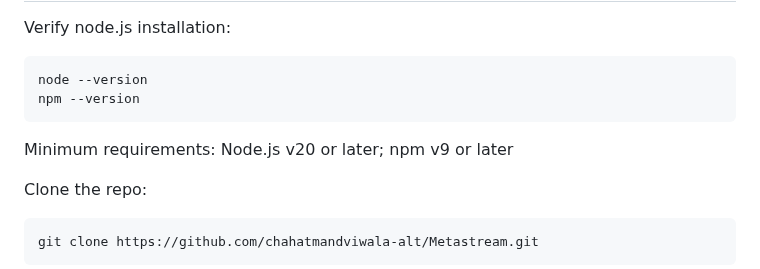
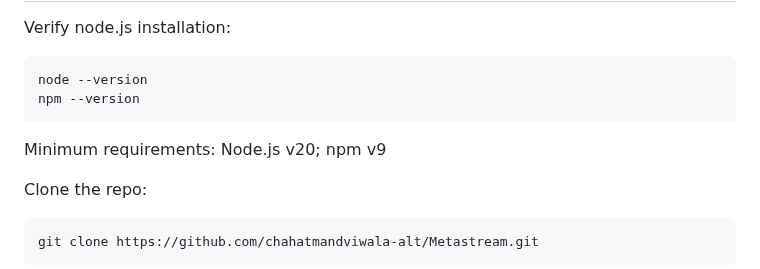
Before and after one commit to chahatmandviwala-alt/Metastream, a Markdown page: README.md, the part around the change. GitHub-like rendering.

````diff
--- a/README.md
+++ b/README.md
@@ -111,7 +111,7 @@ node --version
 npm --version
 ```
 
-Minimum requirements: Node.js v20 or later; npm v9 or later
+Minimum requirements: Node.js v20; npm v9
 
 
 Clone the repo:
````
